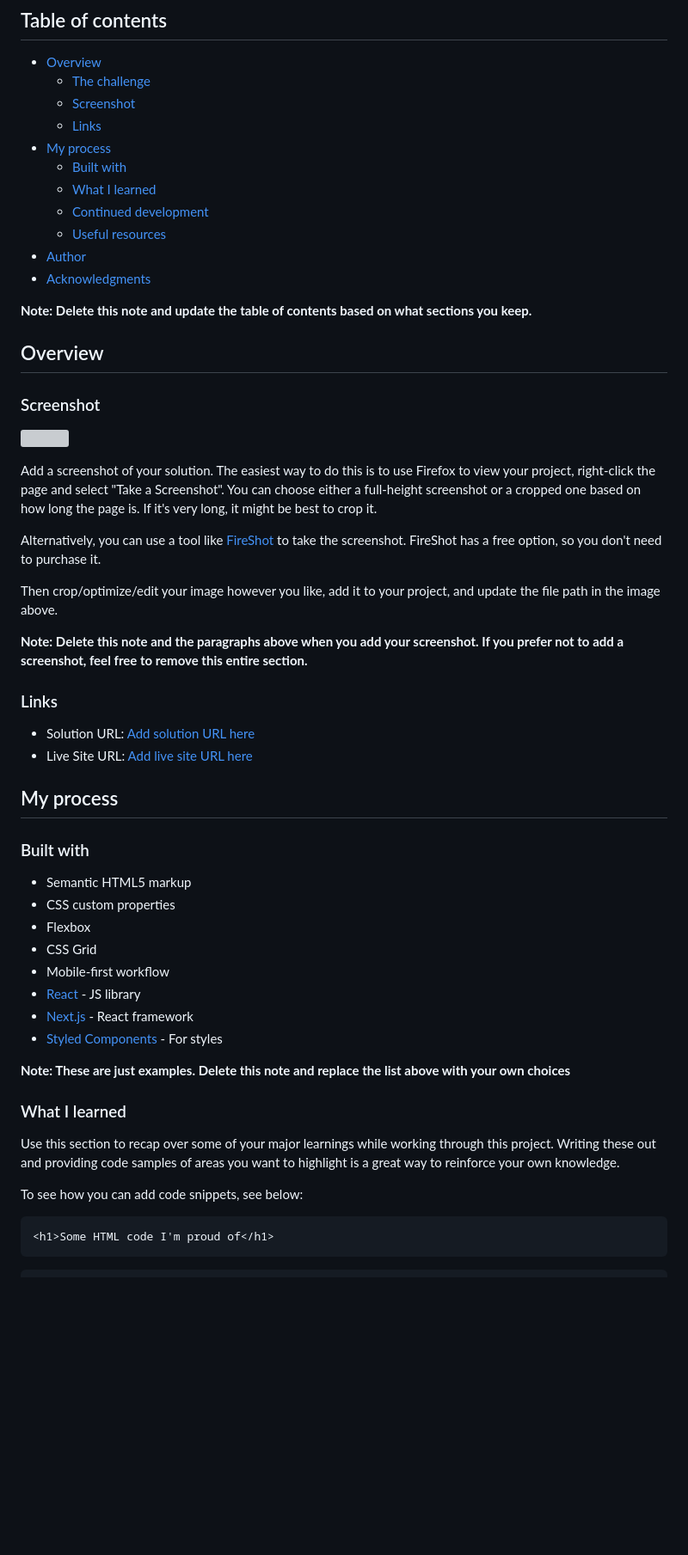
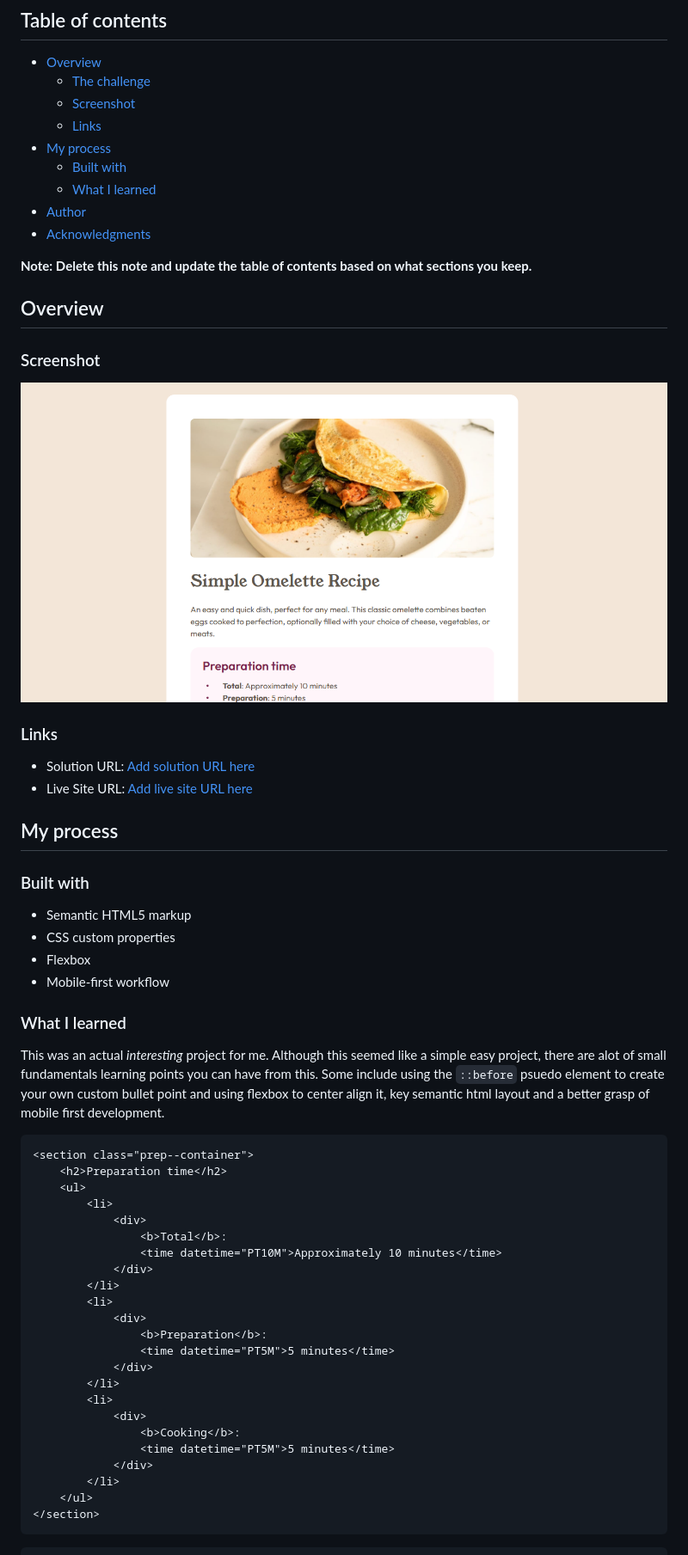
Before and after one commit to dylan-dot-c/recipe-page, a Markdown page: README.md, the part around the change printed below. Shown: that part at 86% size. Rendered like a GitHub page; pictures changed too: image.png (added); blank space fills up the shorter version; grey boxes are pictures that could not be loaded.

Commit message:
completed desktop design and completed readme

````diff
--- a/README.md
+++ b/README.md
@@ -11,8 +11,6 @@ This is a solution to the [Recipe page challenge on Frontend Mentor](https://www
 -   [My process](#my-process)
     -   [Built with](#built-with)
     -   [What I learned](#what-i-learned)
-    -   [Continued development](#continued-development)
-    -   [Useful resources](#useful-resources)
 -   [Author](#author)
 -   [Acknowledgments](#acknowledgments)
 
@@ -22,15 +20,7 @@ This is a solution to the [Recipe page challenge on Frontend Mentor](https://www
 
 ### Screenshot
 
-![](./screenshot.jpg)
-
-Add a screenshot of your solution. The easiest way to do this is to use Firefox to view your project, right-click the page and select "Take a Screenshot". You can choose either a full-height screenshot or a cropped one based on how long the page is. If it's very long, it might be best to crop it.
-
-Alternatively, you can use a tool like [FireShot](https://getfireshot.com/) to take the screenshot. FireShot has a free option, so you don't need to purchase it.
-
-Then crop/optimize/edit your image however you like, add it to your project, and update the file path in the image above.
-
-**Note: Delete this note and the paragraphs above when you add your screenshot. If you prefer not to add a screenshot, feel free to remove this entire section.**
+![](./image.png)
 
 ### Links
 
@@ -44,22 +34,36 @@ Then crop/optimize/edit your image however you like, add it to your project, and
 -   Semantic HTML5 markup
 -   CSS custom properties
 -   Flexbox
--   CSS Grid
 -   Mobile-first workflow
--   [React](https://reactjs.org/) - JS library
--   [Next.js](https://nextjs.org/) - React framework
--   [Styled Components](https://styled-components.com/) - For styles
-
-**Note: These are just examples. Delete this note and replace the list above with your own choices**
 
 ### What I learned
 
-Use this section to recap over some of your major learnings while working through this project. Writing these out and providing code samples of areas you want to highlight is a great way to reinforce your own knowledge.
-
-To see how you can add code snippets, see below:
+This was an actual _interesting_ project for me. Although this seemed like a simple easy project, there are alot of small fundamentals learning points you can have from this. Some include using the `::before` psuedo element to create your own custom bullet point and using flexbox to center align it, key semantic html layout and a better grasp of mobile first development.
 
 ```html
-<h1>Some HTML code I'm proud of</h1>
+<section class="prep--container">
+    <h2>Preparation time</h2>
+    <ul>
+        <li>
+            <div>
+                <b>Total</b>:
+                <time datetime="PT10M">Approximately 10 minutes</time>
+            </div>
+        </li>
+        <li>
+            <div>
+                <b>Preparation</b>:
+                <time datetime="PT5M">5 minutes</time>
+            </div>
+        </li>
+        <li>
+            <div>
+                <b>Cooking</b>:
+                <time datetime="PT5M">5 minutes</time>
+            </div>
+        </li>
+    </ul>
+</section>
 ```
 
 ```css
````
Also changed, not shown: other parts of README.md (+23 -32 lines), 2 other files.
